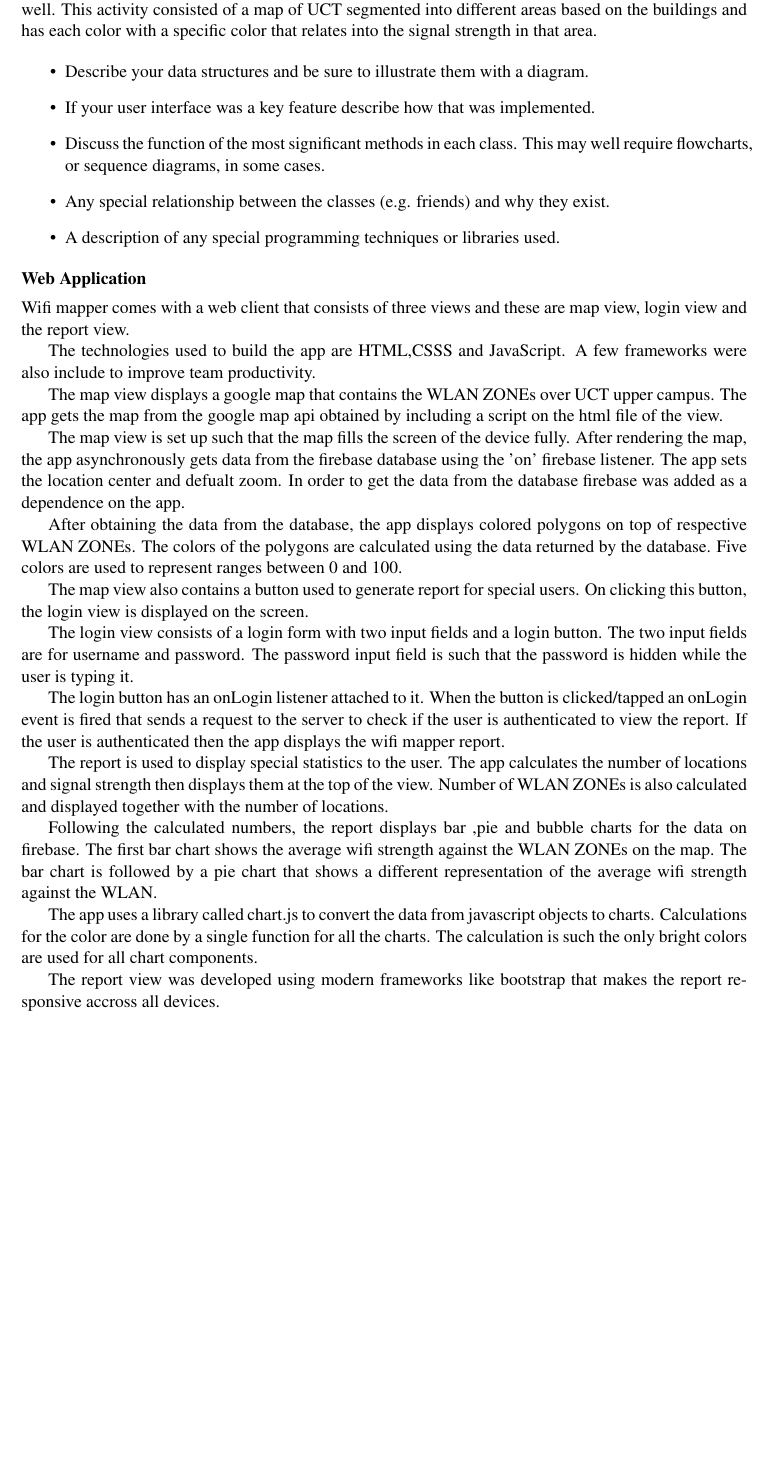
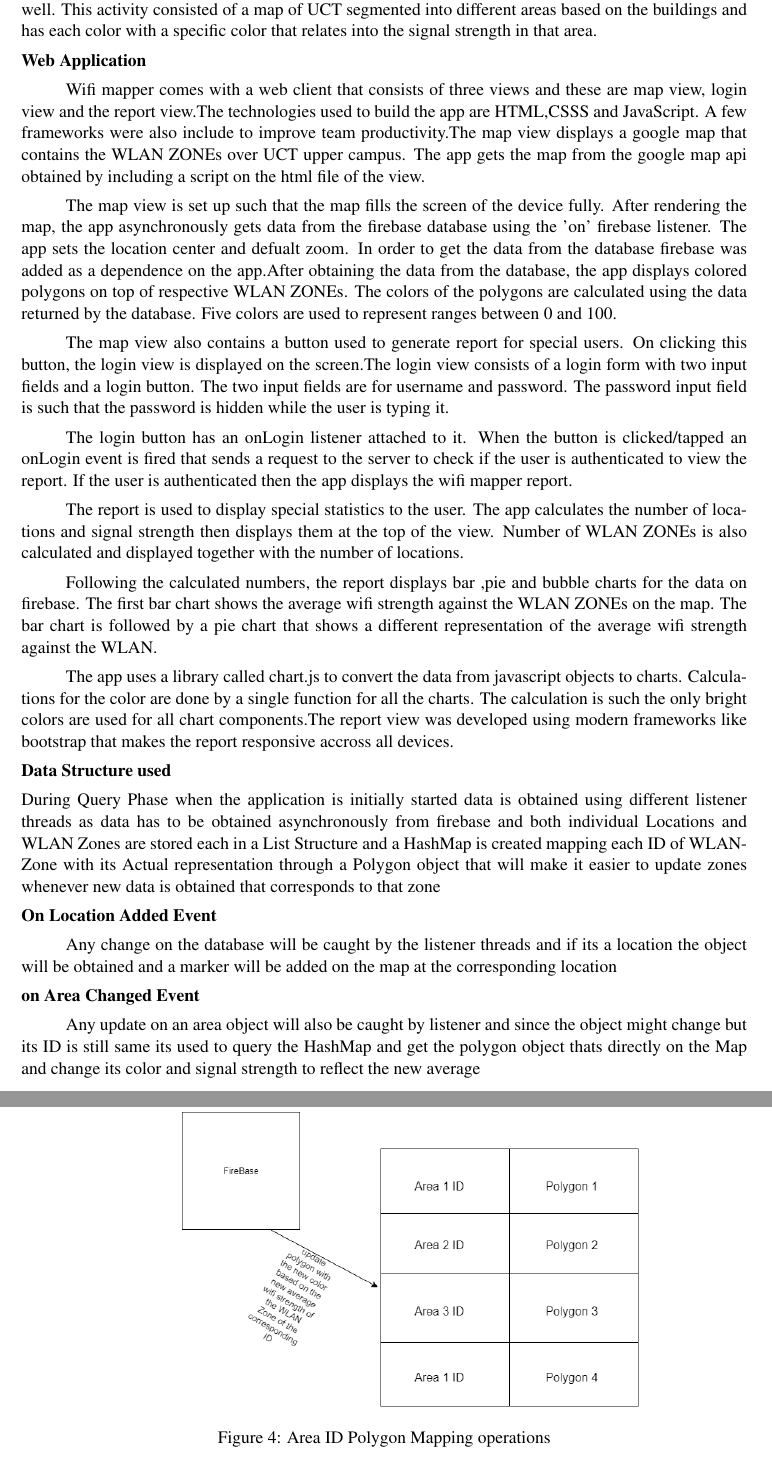
Before and after one commit to MelulekiDube/wifi_mapper_report, a LaTeX document (wifi_mapper_report.tex, which reads sections/Implemantation.tex): part of page 7 of 18 before the commit and two parts of pages 7 and 8 of 19 after it, the two joined at a grey line, cut so that both start at the same text, the shorter picture padded with empty space. Compiled offline with pdfLaTeX.

Commit message:
Implementation Done

```diff
--- a/sections/Implemantation.tex
+++ b/sections/Implemantation.tex
@@ -30,3 +30,33 @@ Now we get to the details.
 \subsection*{Android application}
 The android application was written in Java using the Android Studio tools. The minimum Android version supported in the application was Android 5 API level 21. This version for android was installed in atleast 71\% of the phones of people using android. The reason it was selected to be the minimum supported version was to manage to reach a large population of people at the same time taking advantage of the new features that are in the new APIs which may include better management of resources and security issues for instance. The application built had only one Activity which was the main activity as well. This activity consisted of a map of UCT segmented into different areas based on the buildings and has each color with a specific color that relates into the signal strength in that area.
 
+\subsection*{Web Application}
+\paragraph{}Wifi mapper comes with a web client that consists of three views and these are map view, login view and the report view.The technologies used to build the app are HTML,CSSS and JavaScript. A few frameworks were also include to improve team productivity.The map view displays a google map that contains the WLAN ZONEs over UCT upper campus. The app gets the map from the google map api obtained by including a script on the html file of the view.
+
+\paragraph{}The map view is set up such that the map fills the screen of the device fully. After rendering the map, the app asynchronously gets data from the firebase database using the 'on' firebase listener. The app sets the location center and defualt zoom. In order to get the data from the database firebase was added as a dependence on the app.After obtaining the data from the database, the app displays colored polygons on top of respective WLAN ZONEs. The colors of the polygons are calculated using the data returned by the database. Five colors are used to represent ranges between 0 and 100.
+
+\paragraph{}The map view also contains a button used to generate report for special users. On clicking this button, the login view is displayed on the screen.The login view consists of a login form with two input fields and a login button. The two input fields are for username and password. The password input field is such that the password is hidden while the user is typing it.
+
+\paragraph{}The login button has an onLogin listener attached to it. When the button is clicked/tapped an onLogin event is fired that sends a request to the server to check if the user is authenticated to view the report. If the user is authenticated then the app displays the wifi mapper report.
+
+\paragraph{}The report is used to display special statistics to the user. The app calculates the number of locations and signal strength then displays them at the top of the view. Number of WLAN ZONEs is also calculated and displayed together with the number of locations.
+
+\paragraph{}Following the calculated numbers, the report displays bar ,pie and bubble charts for the data on firebase. The first bar chart shows the average wifi strength against the WLAN ZONEs on the map. The bar chart is followed by a pie chart that shows a different representation of the average wifi strength against the WLAN.
+
+\paragraph{}The app uses a library called chart.js to convert the data from javascript objects to charts. Calculations for the color are done by a single function for all the charts. The calculation is such the only bright colors are used for all chart components.The report view was developed using modern frameworks like bootstrap that makes the report responsive accross all devices.
+
+\subsection*{Data Structure used}
+
+During Query Phase when the application is initially started data is obtained using different listener threads as data has to be obtained asynchronously from firebase and both individual Locations and WLAN Zones are stored each in a List Structure and a HashMap is created mapping each ID of WLANZone with its Actual representation through a Polygon object that will make it easier to update zones whenever new data is obtained that corresponds to that zone
+
+\subsection*{On Location Added Event}
+\paragraph{}Any change on the database will be caught by the listener threads and if its a location the object will be obtained and a marker will be added on the map at the corresponding location
+
+\subsection*{on Area Changed Event}
+\paragraph{}Any update on an area object will also be caught by listener and since the object might change but its ID is still same its used to query the HashMap and get the polygon object thats directly on the Map and change its color and signal strength to reflect the new average
+
+
+\begin{figure}
+	\centering
+	\includegraphics[width=0.7\linewidth]{images/DataStructures}
+	\caption{Area ID Polygon Mapping operations}
@@ -33,16 +70 @@ The android application was written in Java using the Android Studio tools. The
 \begin{itemize}
-\item Describe your data structures and be sure to illustrate them
-  with a diagram.
-
-\item If your user interface was a key feature describe how that was
-  implemented.
-
-\item Discuss the function of the most significant methods in each
-  class. This may well require flowcharts, or sequence diagrams, in
-  some cases.
-
-\item Any special relationship between the classes (e.g. friends) and
-  why they exist.
-
-\item A description of any special programming techniques or libraries
-  used.
@@ -49,26 +76,4 @@ The android application was written in Java using the Android Studio tools. The
 \end{itemize}
 
-\subsection*{Web Application}
-Wifi mapper comes with a web client that consists of three views and these are map view, login view and the report view.
-
-The technologies used to build the app are HTML,CSSS and JavaScript. A few frameworks were also include to improve team productivity.
-
-The map view displays a google map that contains the WLAN ZONEs over UCT upper campus. The app gets the map from the google map api obtained by including a script on the html file of the view.
-
-The map view is set up such that the map fills the screen of the device fully. After rendering the map, the app asynchronously gets data from the firebase database using the 'on' firebase listener. The app sets the location center and defualt zoom. In order to get the data from the database firebase was added as a dependence on the app.
-
-After obtaining the data from the database, the app displays colored polygons on top of respective WLAN ZONEs. The colors of the polygons are calculated using the data returned by the database. Five colors are used to represent ranges between 0 and 100.
-
-The map view also contains a button used to generate report for special users. On clicking this button, the login view is displayed on the screen.
-
-The login view consists of a login form with two input fields and a login button. The two input fields are for username and password. The password input field is such that the password is hidden while the user is typing it.
-
-The login button has an onLogin listener attached to it. When the button is clicked/tapped an onLogin event is fired that sends a request to the server to check if the user is authenticated to view the report. If the user is authenticated then the app displays the wifi mapper report.
-
-The report is used to display special statistics to the user. The app calculates the number of locations and signal strength then displays them at the top of the view. Number of WLAN ZONEs is also calculated and displayed together with the number of locations.
-
-Following the calculated numbers, the report displays bar ,pie and bubble charts for the data on firebase. The first bar chart shows the average wifi strength against the WLAN ZONEs on the map. The bar chart is followed by a pie chart that shows a different representation of the average wifi strength against the WLAN.
-
-The app uses a library called chart.js to convert the data from javascript objects to charts. Calculations for the color are done by a single function for all the charts. The calculation is such the only bright colors are used for all chart components.
-
-The report view was developed using modern frameworks like bootstrap that makes the report responsive accross all devices.
+\paragraph{}The colors were chosen as they easily map to what users are already used to in their day to day.The map used was a Satelilte Map as it did not have any extra clutter such as building names and their markers,as Zones in the application have names associated with them
+\newline
```
Also changed, not shown: images/DataStructures.png (added), images/Use Case.png, sections/Implemantation.tex (12 more changed lines).
